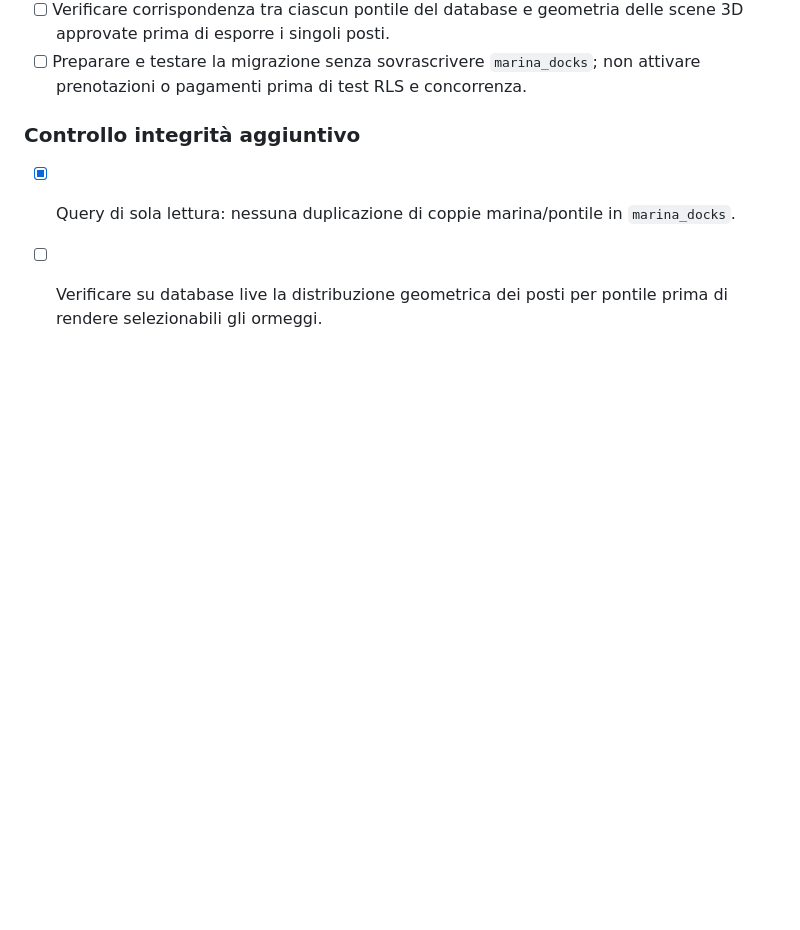
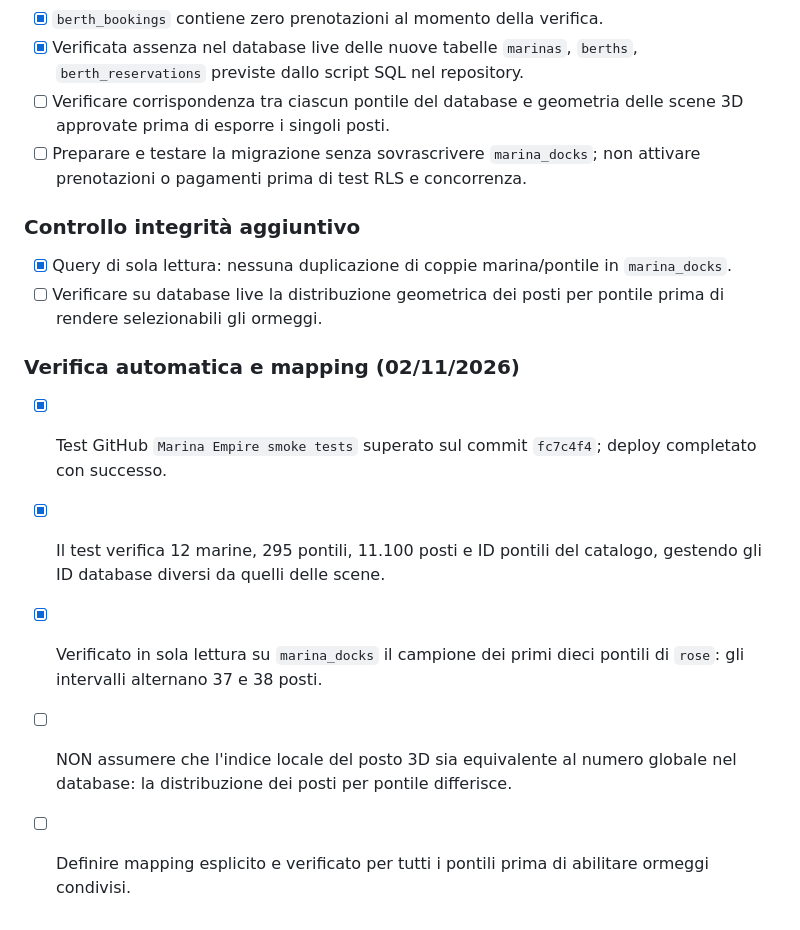
Before and after one commit to rpgsrl24-ship-it/marina-empire, a Markdown page: MARINE_ORIGINALI_CHECKLIST.md, the part around the change. Rendered like a GitHub page; blank space fills up the shorter version.

Commit message:
Record passing marina CI and remaining berth mapping discrepancy

```diff
--- a/MARINE_ORIGINALI_CHECKLIST.md
+++ b/MARINE_ORIGINALI_CHECKLIST.md
@@ -89,3 +89,10 @@ Le scene approvate contengono ancora progressi in `localStorage`. I saldi mostra
 ### Controllo integrità aggiuntivo
 - [x] Query di sola lettura: nessuna duplicazione di coppie marina/pontile in `marina_docks`.
 - [ ] Verificare su database live la distribuzione geometrica dei posti per pontile prima di rendere selezionabili gli ormeggi.
+
+### Verifica automatica e mapping (02/11/2026)
+- [x] Test GitHub `Marina Empire smoke tests` superato sul commit `fc7c4f4`; deploy completato con successo.
+- [x] Il test verifica 12 marine, 295 pontili, 11.100 posti e ID pontili del catalogo, gestendo gli ID database diversi da quelli delle scene.
+- [x] Verificato in sola lettura su `marina_docks` il campione dei primi dieci pontili di `rose`: gli intervalli alternano 37 e 38 posti.
+- [ ] NON assumere che l'indice locale del posto 3D sia equivalente al numero globale nel database: la distribuzione dei posti per pontile differisce.
+- [ ] Definire mapping esplicito e verificato per tutti i pontili prima di abilitare ormeggi condivisi.
```
